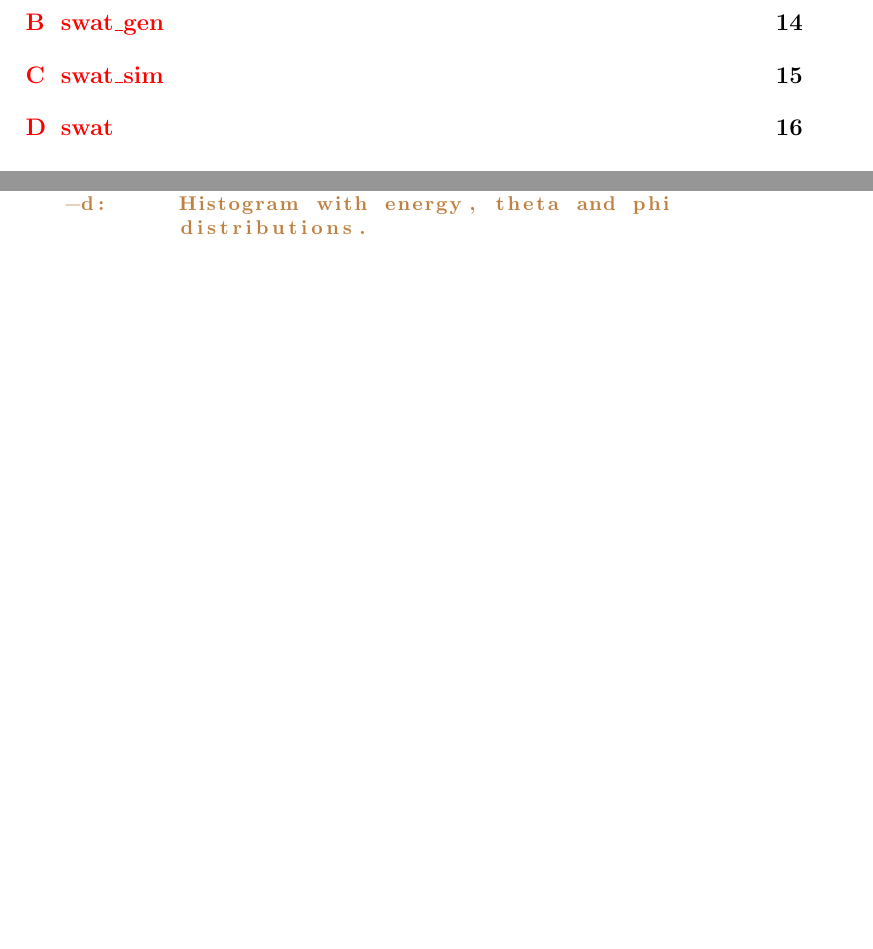
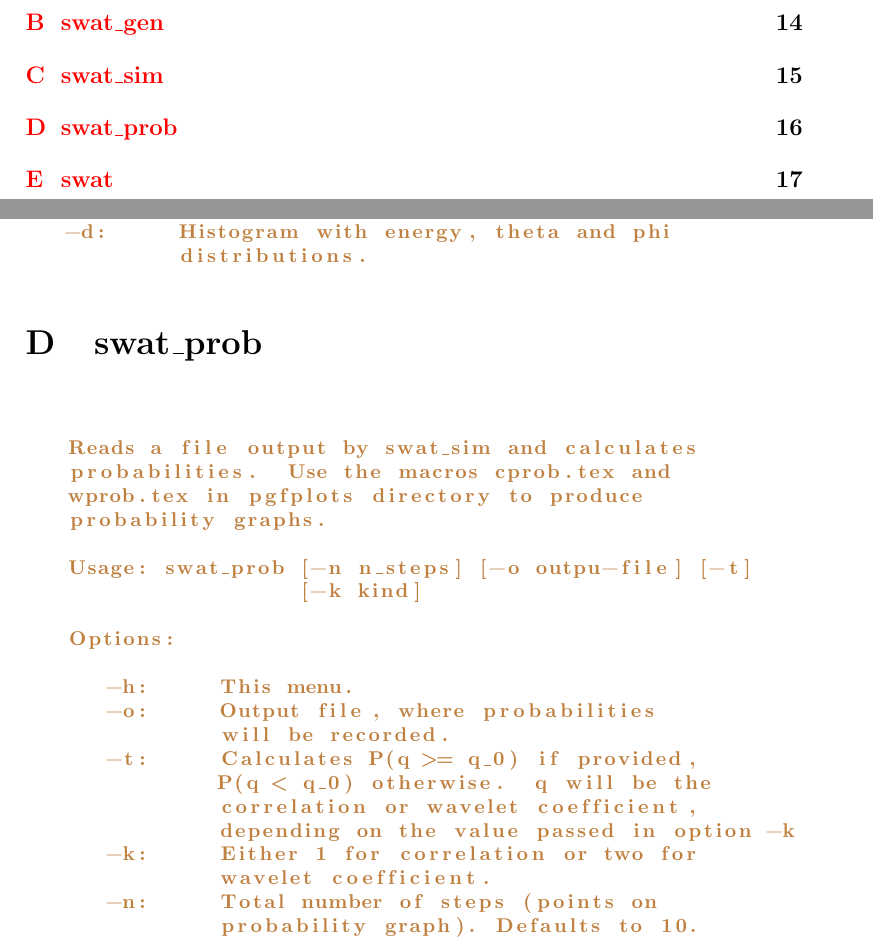
Before and after one commit to mzimbres/swat, a LaTeX document (doc/swatguide.tex): two parts of pages 2 and 16 of 17, joined at a grey line, cut so that both start at the same text, the shorter picture padded with empty space. Compiled offline with pdfLaTeX.

Commit message:
Documentations for swat_prob in swatguide.tex.

```diff
--- a/doc/swatguide.tex
+++ b/doc/swatguide.tex
@@ -649,6 +649,34 @@ $ time swat -J 8 -N 3 # Will test wavelet transform.
    \end{lstlisting}
 }
 
+\section{swat\_prob}
+{\bf \color{brown}
+   \begin{lstlisting}
+   Reads a file output by swat_sim and calculates
+   probabilities.  Use the macros cprob.tex and
+   wprob.tex in pgfplots directory to produce
+   probability graphs.
+
+   Usage: swat_prob [-n n_steps] [-o outpu-file] [-t]
+                    [-k kind]
+
+   Options:
+
+      -h:     This menu.
+      -o:     Output file, where probabilities
+              will be recorded.
+      -t:     Calculates P(q >= q_0) if provided,
+              P(q < q_0) otherwise.  q will be the
+              correlation or wavelet coefficient,
+              depending on the value passed in option -k
+      -k:     Either 1 for correlation or two for
+              wavelet coefficient.
+      -n:     Total number of steps (points on
+              probability graph). Defaults to 10.
+
+   \end{lstlisting}
+}
+
 \section{swat}
 {\bf \color{brown}
    \begin{lstlisting}
```
